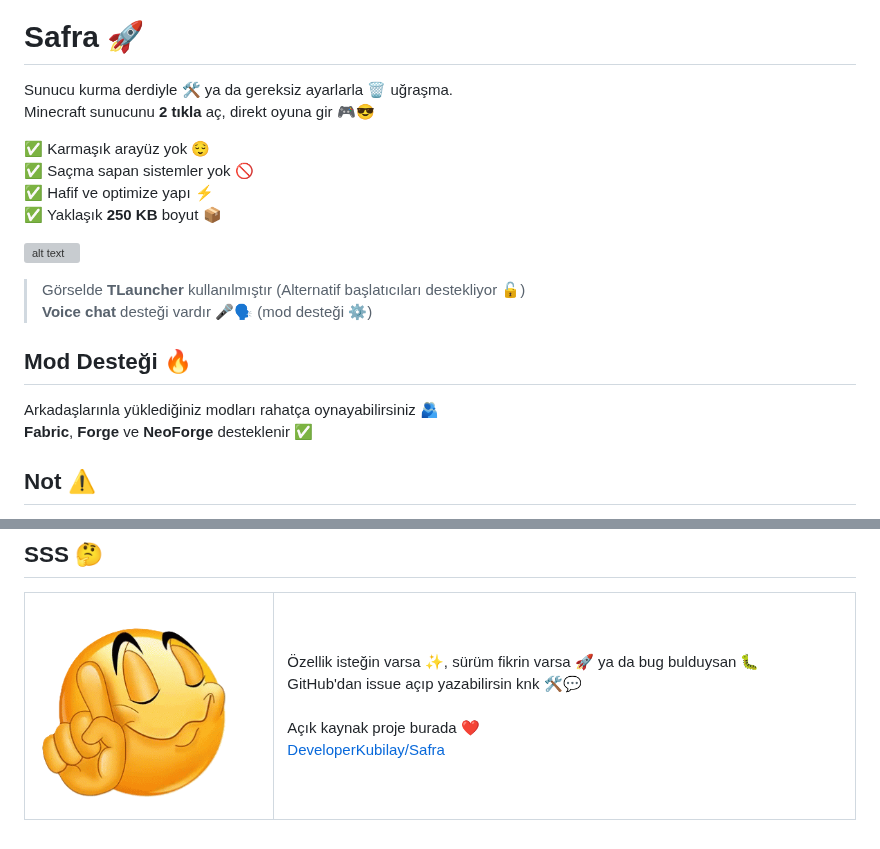
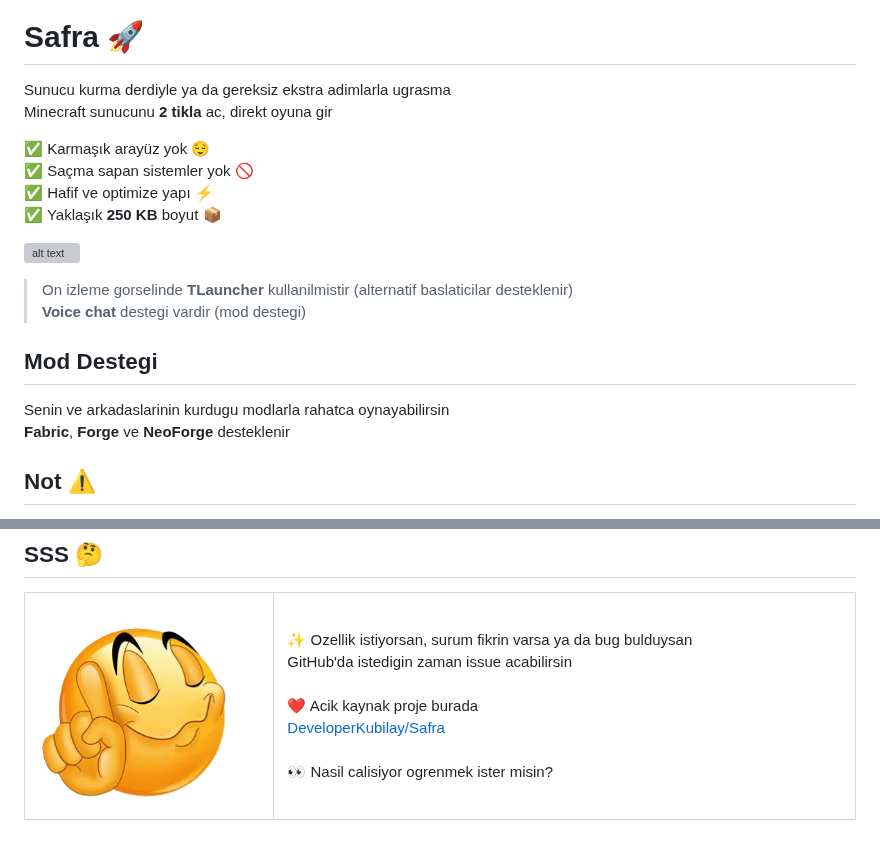
Before and after one commit to DeveloperKubilay/Safra, a Markdown page: readme_tr.md, 2 parts joined by grey strips. Rendered like a GitHub page; grey boxes are pictures that could not be loaded.

```diff
--- a/readme_tr.md
+++ b/readme_tr.md
@@ -13,8 +13,8 @@
 
 # Safra 🚀
 
-Sunucu kurma derdiyle 🛠️ ya da gereksiz ayarlarla 🗑️ uğraşma.
-Minecraft sunucunu **2 tıkla** aç, direkt oyuna gir 🎮😎
+Sunucu kurma derdiyle ya da gereksiz ekstra adimlarla ugrasma
+Minecraft sunucunu **2 tikla** ac, direkt oyuna gir
 
 ✅ Karmaşık arayüz yok 😌
 ✅ Saçma sapan sistemler yok 🚫
@@ -23,13 +23,13 @@ Minecraft sunucunu **2 tıkla** aç, direkt oyuna gir 🎮😎
 
 ![alt text](https://raw.githubusercontent.com/DeveloperKubilay/Safra/refs/heads/assets/png/screenshot2.png)
 
-> Görselde **TLauncher** kullanılmıştır (Alternatif başlatıcıları destekliyor 🔓)
-> **Voice chat** desteği vardır 🎤🗣️ (mod desteği ⚙️)
+> On izleme gorselinde **TLauncher** kullanilmistir (alternatif baslaticilar desteklenir)
+> **Voice chat** destegi vardir (mod destegi)
 
-## Mod Desteği 🔥
+## Mod Destegi
 
-Arkadaşlarınla yüklediğiniz modları rahatça oynayabilirsiniz 🫂
-**Fabric**, **Forge** ve **NeoForge** desteklenir ✅
+Senin ve arkadaslarinin kurdugu modlarla rahatca oynayabilirsin
+**Fabric**, **Forge** ve **NeoForge** desteklenir
 
 ## Not ⚠️
 
@@ -45,10 +45,11 @@ Arkadaşlarınla yüklediğiniz modları rahatça oynayabilirsiniz 🫂
       <img src="https://raw.githubusercontent.com/DeveloperKubilay/Safra/refs/heads/assets/png/emoji1.png" alt="faq emoji" width="100%" />
     </td>
     <td width="70%" align="left">
-      Özellik isteğin varsa ✨, sürüm fikrin varsa 🚀 ya da bug bulduysan 🐛<br />
-      GitHub'dan issue açıp yazabilirsin knk 🛠️💬<br /><br />
-      Açık kaynak proje burada ❤️<br />
-      <a href="https://github.com/DeveloperKubilay/Safra">DeveloperKubilay/Safra</a>
+      ✨ Ozellik istiyorsan, surum fikrin varsa ya da bug bulduysan<br />
+      GitHub'da istedigin zaman issue acabilirsin<br /><br />
+      ❤️ Acik kaynak proje burada<br />
+      <a href="https://github.com/DeveloperKubilay/Safra">DeveloperKubilay/Safra</a><br /><br />
+      👀 Nasil calisiyor ogrenmek ister misin?
     </td>
   </tr>
 </table>
```
Also changed, not shown: how_it_works.md (added, +30 -0 lines), how_it_works_tr.md (added, +30 -0 lines), readme.md (+12 -11 lines), png/screenshot6.png, 4 other files.
